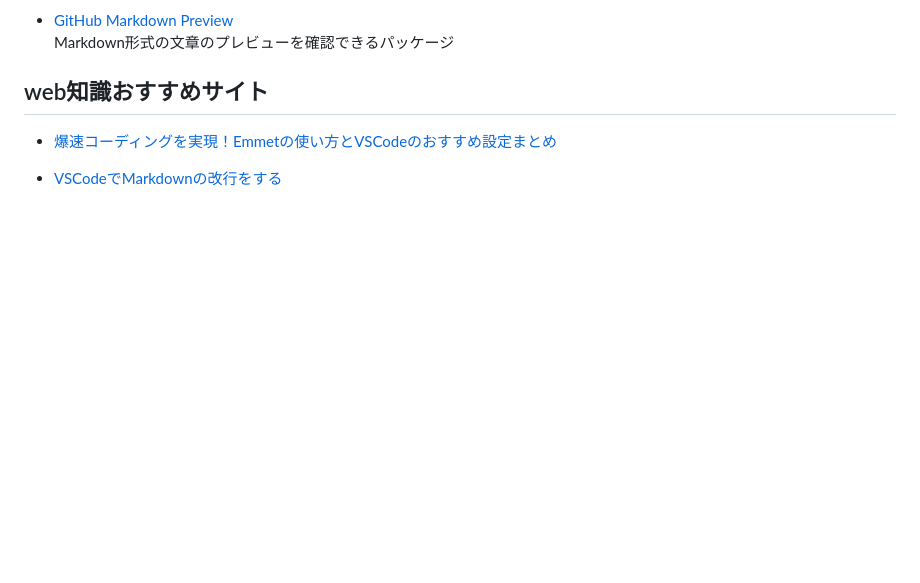
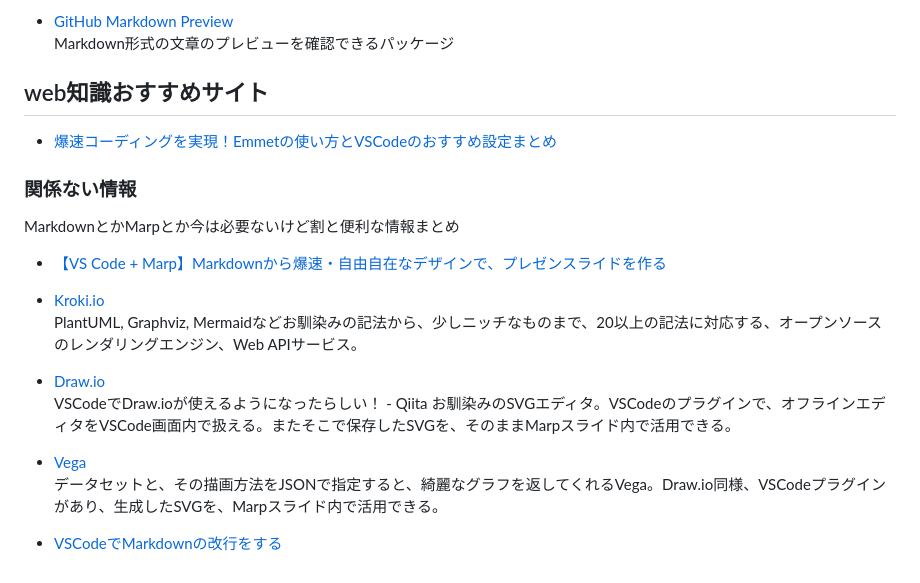
Before and after one commit to g2072018/hp_local_pub, a Markdown page: README.md, the part around the change. Rendered like a GitHub page; blank space fills up the shorter version.

Commit message:
おすすめ情報を追加 READEME.mdの最終部分に今はあまり関係ないけど，今後役に立つようなおすすめ情報を追加

```diff
--- a/README.md
+++ b/README.md
@@ -146,4 +146,20 @@ Markdown形式の文章のプレビューを確認できるパッケージ
 ## web知識おすすめサイト
 - [爆速コーディングを実現！Emmetの使い方とVSCodeのおすすめ設定まとめ](https://webdesign-trends.net/entry/13588)
 
+
+
+
+### 関係ない情報
+MarkdownとかMarpとか今は必要ないけど割と便利な情報まとめ
+- [【VS Code + Marp】Markdownから爆速・自由自在なデザインで、プレゼンスライドを作る](https://qiita.com/tomo_makes/items/aafae4021986553ae1d8)
+- [Kroki.io](https://kroki.io/)
+PlantUML, Graphviz, Mermaidなどお馴染みの記法から、少しニッチなものまで、20以上の記法に対応する、オープンソースのレンダリングエンジン、Web APIサービス。
+
+- [Draw.io](https://marketplace.visualstudio.com/items?itemName=hediet.vscode-drawio)
+VSCodeでDraw.ioが使えるようになったらしい！ - Qiita
+お馴染みのSVGエディタ。VSCodeのプラグインで、オフラインエディタをVSCode画面内で扱える。またそこで保存したSVGを、そのままMarpスライド内で活用できる。
+
+- [Vega](https://vega.github.io/vega/)
+データセットと、その描画方法をJSONで指定すると、綺麗なグラフを返してくれるVega。Draw.io同様、VSCodeプラグインがあり、生成したSVGを、Marpスライド内で活用できる。
+
 - [VSCodeでMarkdownの改行をする](https://qiita.com/fuk101/items/0fea05c93e70195275c3)
```
